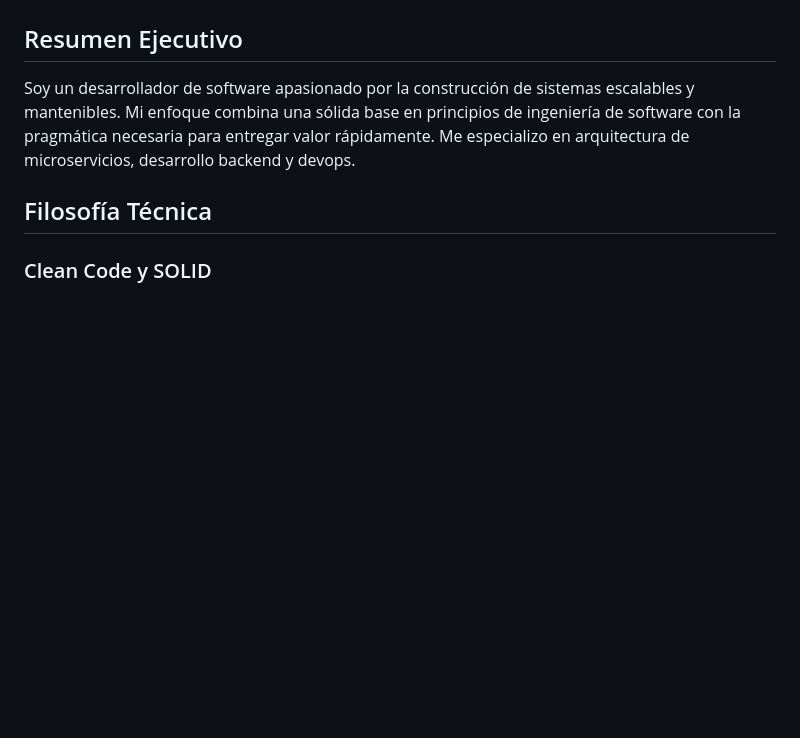
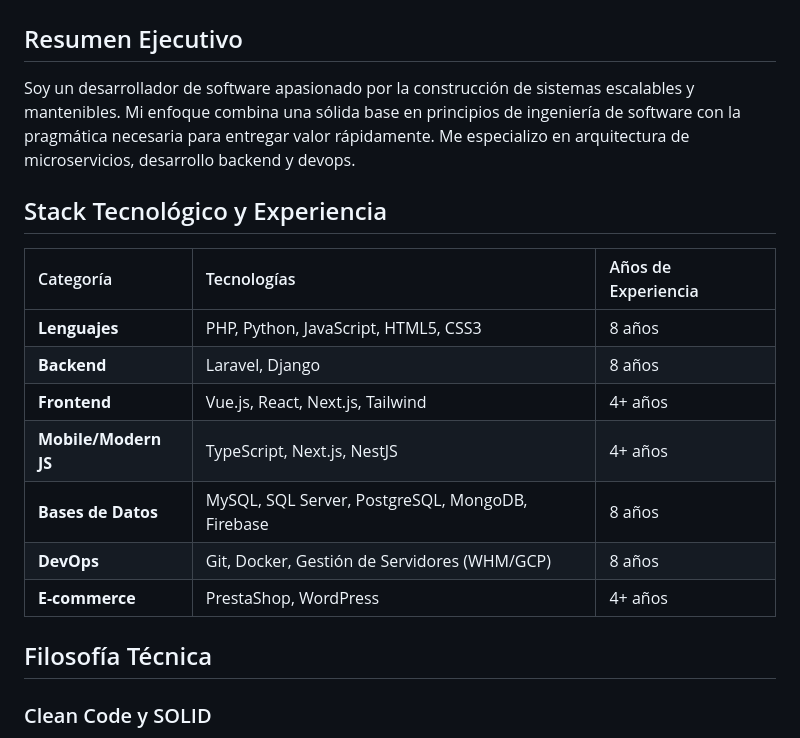
Before and after one commit to wasllot/AI-Scrape-Microservices, a Markdown page: ai-service/data/profile_data.md, the part around the change. Rendered like a GitHub page; blank space fills up the shorter version.

Commit message:
docs: add skills matrix to profile data for RAG

```diff
--- a/ai-service/data/profile_data.md
+++ b/ai-service/data/profile_data.md
@@ -2,6 +2,18 @@
 
 ## Resumen Ejecutivo
 Soy un desarrollador de software apasionado por la construcción de sistemas escalables y mantenibles. Mi enfoque combina una sólida base en principios de ingeniería de software con la pragmática necesaria para entregar valor rápidamente. Me especializo en arquitectura de microservicios, desarrollo backend y devops.
+
+## Stack Tecnológico y Experiencia
+
+| Categoría | Tecnologías | Años de Experiencia |
+| :--- | :--- | :--- |
+| **Lenguajes** | PHP, Python, JavaScript, HTML5, CSS3 | 8 años |
+| **Backend** | Laravel, Django | 8 años |
+| **Frontend** | Vue.js, React, Next.js, Tailwind | 4+ años |
+| **Mobile/Modern JS** | TypeScript, Next.js, NestJS | 4+ años |
+| **Bases de Datos** | MySQL, SQL Server, PostgreSQL, MongoDB, Firebase | 8 años |
+| **DevOps** | Git, Docker, Gestión de Servidores (WHM/GCP) | 8 años |
+| **E-commerce** | PrestaShop, WordPress | 4+ años |
 
 ## Filosofía Técnica
 
```
